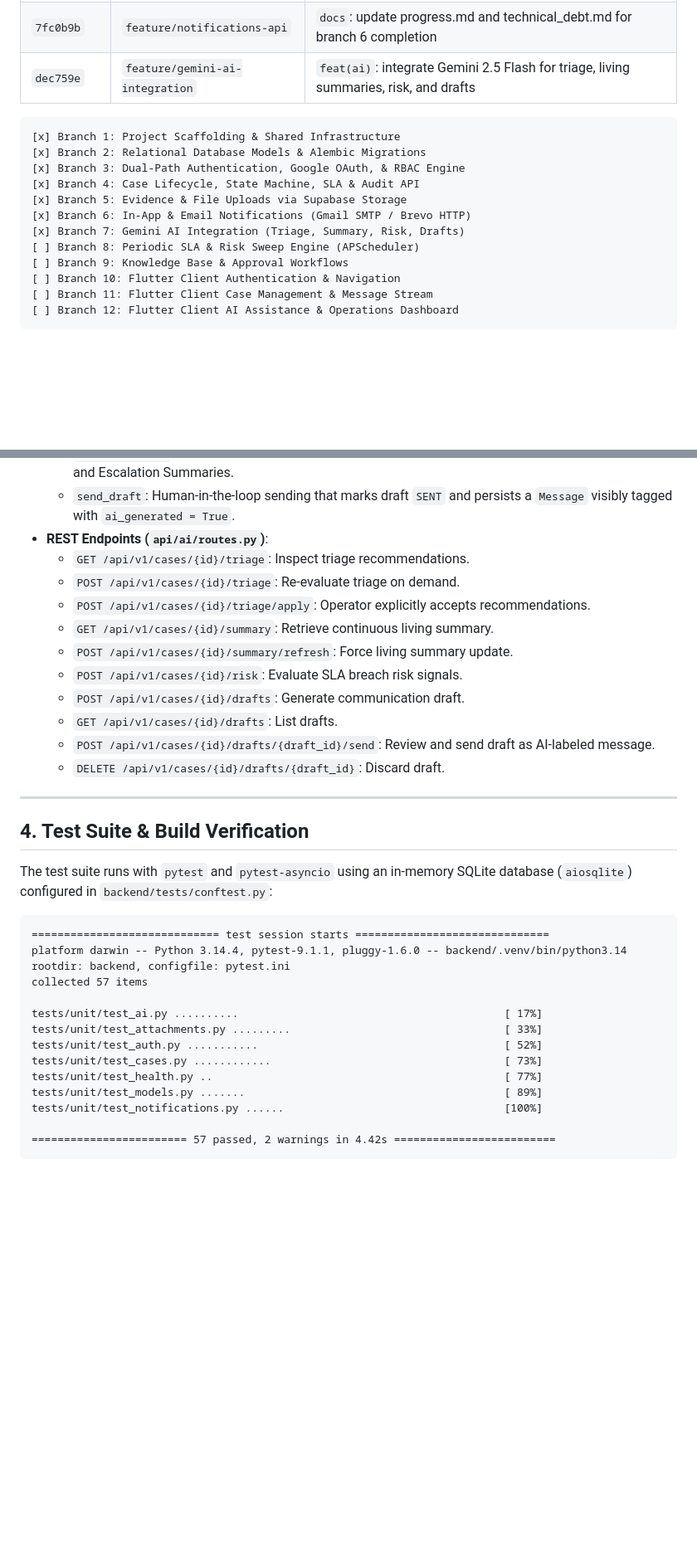
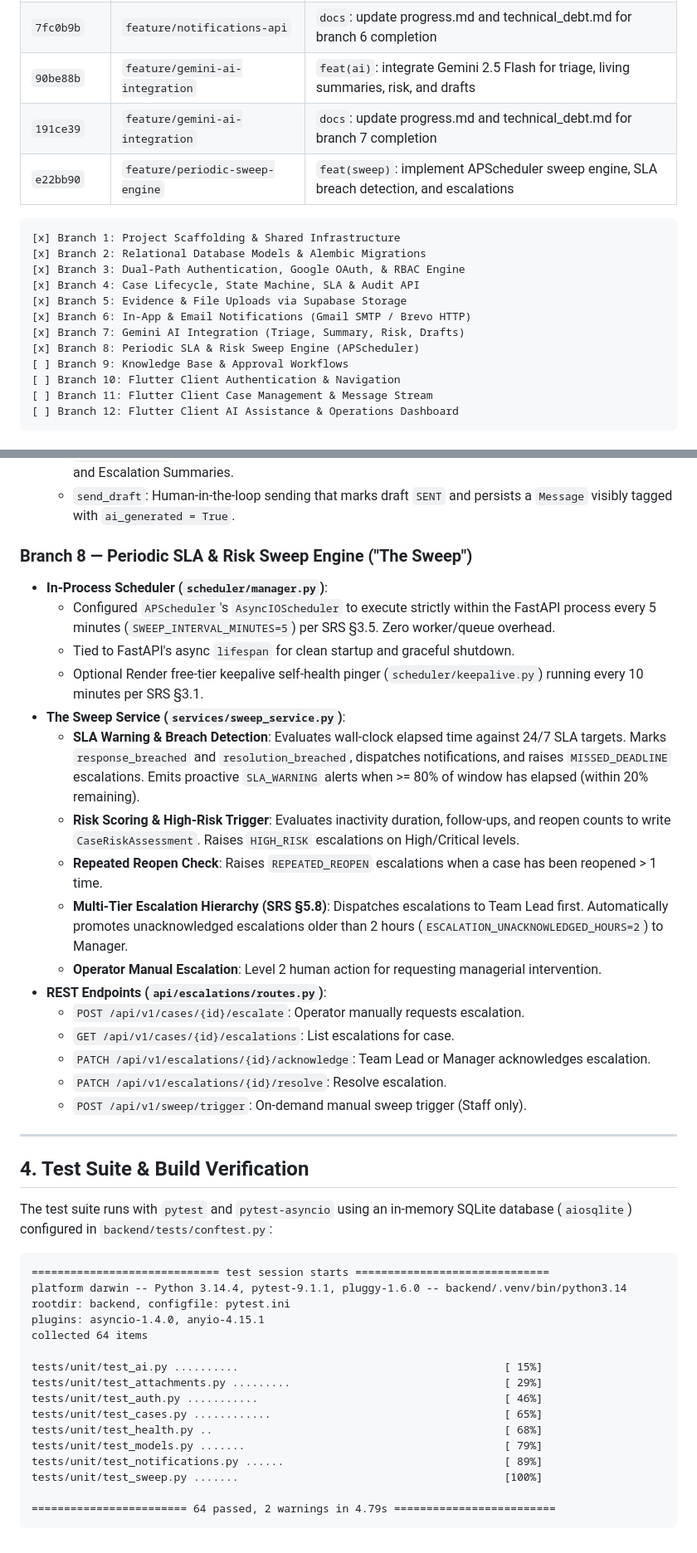
Before and after one commit to shreyashkodate-pixel/Finora, a Markdown page: progress.md, 2 parts joined by grey strips. Shown at 83% size. Drawn GitHub-style; blank space fills up the shorter version.

Commit message:
docs: update progress.md and technical_debt.md for branch 8 completion

````diff
--- a/progress.md
+++ b/progress.md
@@ -43,7 +44,9 @@ The AI IT Helpdesk is a production-grade enterprise service desk platform featur
 | `3553af0` | `dev` | `feat`: merge branch 'feature/file-upload-api' into dev |
 | `77158d0` | `feature/notifications-api` | `feat(notifications)`: implement in-app alerts, email providers, and lifecycle hooks |
 | `7fc0b9b` | `feature/notifications-api` | `docs`: update progress.md and technical_debt.md for branch 6 completion |
-| `dec759e` | `feature/gemini-ai-integration` | `feat(ai)`: integrate Gemini 2.5 Flash for triage, living summaries, risk, and drafts |
+| `90be88b` | `feature/gemini-ai-integration` | `feat(ai)`: integrate Gemini 2.5 Flash for triage, living summaries, risk, and drafts |
+| `191ce39` | `feature/gemini-ai-integration` | `docs`: update progress.md and technical_debt.md for branch 7 completion |
+| `e22bb90` | `feature/periodic-sweep-engine` | `feat(sweep)`: implement APScheduler sweep engine, SLA breach detection, and escalations |
 
 ```
 [x] Branch 1: Project Scaffolding & Shared Infrastructure
@@ -53,7 +56,7 @@ The AI IT Helpdesk is a production-grade enterprise service desk platform featur
 [x] Branch 5: Evidence & File Uploads via Supabase Storage
 [x] Branch 6: In-App & Email Notifications (Gmail SMTP / Brevo HTTP)
 [x] Branch 7: Gemini AI Integration (Triage, Summary, Risk, Drafts)
-[ ] Branch 8: Periodic SLA & Risk Sweep Engine (APScheduler)
+[x] Branch 8: Periodic SLA & Risk Sweep Engine (APScheduler)
 [ ] Branch 9: Knowledge Base & Approval Workflows
 [ ] Branch 10: Flutter Client Authentication & Navigation
 [ ] Branch 11: Flutter Client Case Management & Message Stream
@@ -184,17 +187,23 @@ The AI IT Helpdesk is a production-grade enterprise service desk platform featur
   * `assess_case_risk`: Periodic/on-demand signal calculation (inactivity hours, hours to SLA deadline, follow-ups).
   * `generate_draft`: Communication assistant generating Info Requests, Progress Updates, Resolutions, and Escalation Summaries.
   * `send_draft`: Human-in-the-loop sending that marks draft `SENT` and persists a `Message` visibly tagged with `ai_generated = True`.
-* **REST Endpoints (`api/ai/routes.py`)**:
-  * `GET /api/v1/cases/{id}/triage`: Inspect triage recommendations.
-  * `POST /api/v1/cases/{id}/triage`: Re-evaluate triage on demand.
-  * `POST /api/v1/cases/{id}/triage/apply`: Operator explicitly accepts recommendations.
-  * `GET /api/v1/cases/{id}/summary`: Retrieve continuous living summary.
-  * `POST /api/v1/cases/{id}/summary/refresh`: Force living summary update.
-  * `POST /api/v1/cases/{id}/risk`: Evaluate SLA breach risk signals.
-  * `POST /api/v1/cases/{id}/drafts`: Generate communication draft.
-  * `GET /api/v1/cases/{id}/drafts`: List drafts.
-  * `POST /api/v1/cases/{id}/drafts/{draft_id}/send`: Review and send draft as AI-labeled message.
-  * `DELETE /api/v1/cases/{id}/drafts/{draft_id}`: Discard draft.
+### Branch 8 — Periodic SLA & Risk Sweep Engine ("The Sweep")
+* **In-Process Scheduler (`scheduler/manager.py`)**:
+  * Configured `APScheduler`'s `AsyncIOScheduler` to execute strictly within the FastAPI process every 5 minutes (`SWEEP_INTERVAL_MINUTES=5`) per SRS §3.5. Zero worker/queue overhead.
+  * Tied to FastAPI's async `lifespan` for clean startup and graceful shutdown.
+  * Optional Render free-tier keepalive self-health pinger (`scheduler/keepalive.py`) running every 10 minutes per SRS §3.1.
+* **The Sweep Service (`services/sweep_service.py`)**:
+  * **SLA Warning & Breach Detection**: Evaluates wall-clock elapsed time against 24/7 SLA targets. Marks `response_breached` and `resolution_breached`, dispatches notifications, and raises `MISSED_DEADLINE` escalations. Emits proactive `SLA_WARNING` alerts when >= 80% of window has elapsed (within 20% remaining).
+  * **Risk Scoring & High-Risk Trigger**: Evaluates inactivity duration, follow-ups, and reopen counts to write `CaseRiskAssessment`. Raises `HIGH_RISK` escalations on High/Critical levels.
+  * **Repeated Reopen Check**: Raises `REPEATED_REOPEN` escalations when a case has been reopened > 1 time.
+  * **Multi-Tier Escalation Hierarchy (SRS §5.8)**: Dispatches escalations to Team Lead first. Automatically promotes unacknowledged escalations older than 2 hours (`ESCALATION_UNACKNOWLEDGED_HOURS=2`) to Manager.
+  * **Operator Manual Escalation**: Level 2 human action for requesting managerial intervention.
+* **REST Endpoints (`api/escalations/routes.py`)**:
+  * `POST /api/v1/cases/{id}/escalate`: Operator manually requests escalation.
+  * `GET /api/v1/cases/{id}/escalations`: List escalations for case.
+  * `PATCH /api/v1/escalations/{id}/acknowledge`: Team Lead or Manager acknowledges escalation.
+  * `PATCH /api/v1/escalations/{id}/resolve`: Resolve escalation.
+  * `POST /api/v1/sweep/trigger`: On-demand manual sweep trigger (Staff only).
 
 ---
 
@@ -206,15 +215,17 @@ The test suite runs with `pytest` and `pytest-asyncio` using an in-memory SQLite
 ============================= test session starts ==============================
 platform darwin -- Python 3.14.4, pytest-9.1.1, pluggy-1.6.0 -- backend/.venv/bin/python3.14
 rootdir: backend, configfile: pytest.ini
-collected 57 items
+plugins: asyncio-1.4.0, anyio-4.15.1
+collected 64 items
 
-tests/unit/test_ai.py ..........                                         [ 17%]
-tests/unit/test_attachments.py .........                                 [ 33%]
-tests/unit/test_auth.py ...........                                      [ 52%]
-tests/unit/test_cases.py ............                                    [ 73%]
-tests/unit/test_health.py ..                                             [ 77%]
-tests/unit/test_models.py .......                                        [ 89%]
-tests/unit/test_notifications.py ......                                  [100%]
+tests/unit/test_ai.py ..........                                         [ 15%]
+tests/unit/test_attachments.py .........                                 [ 29%]
+tests/unit/test_auth.py ...........                                      [ 46%]
+tests/unit/test_cases.py ............                                    [ 65%]
+tests/unit/test_health.py ..                                             [ 68%]
+tests/unit/test_models.py .......                                        [ 79%]
+tests/unit/test_notifications.py ......                                  [ 89%]
+tests/unit/test_sweep.py .......                                         [100%]
 
-======================== 57 passed, 2 warnings in 4.42s =========================
+======================== 64 passed, 2 warnings in 4.79s =========================
 ```
````
Also changed, not shown: other parts of progress.md (+2 -1 lines), technical_debt.md (+10 -9 lines).
